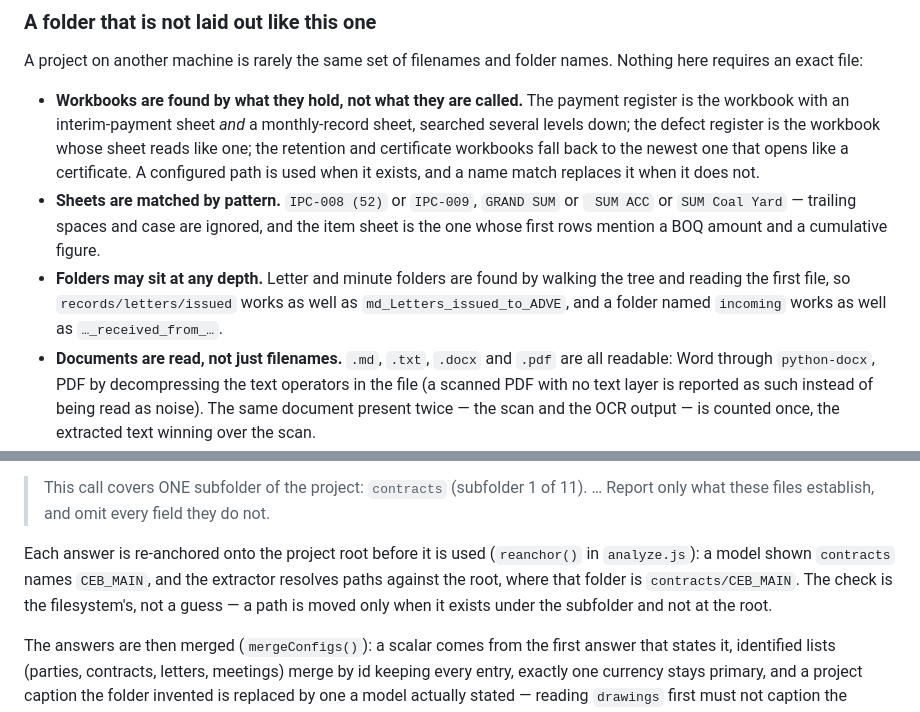
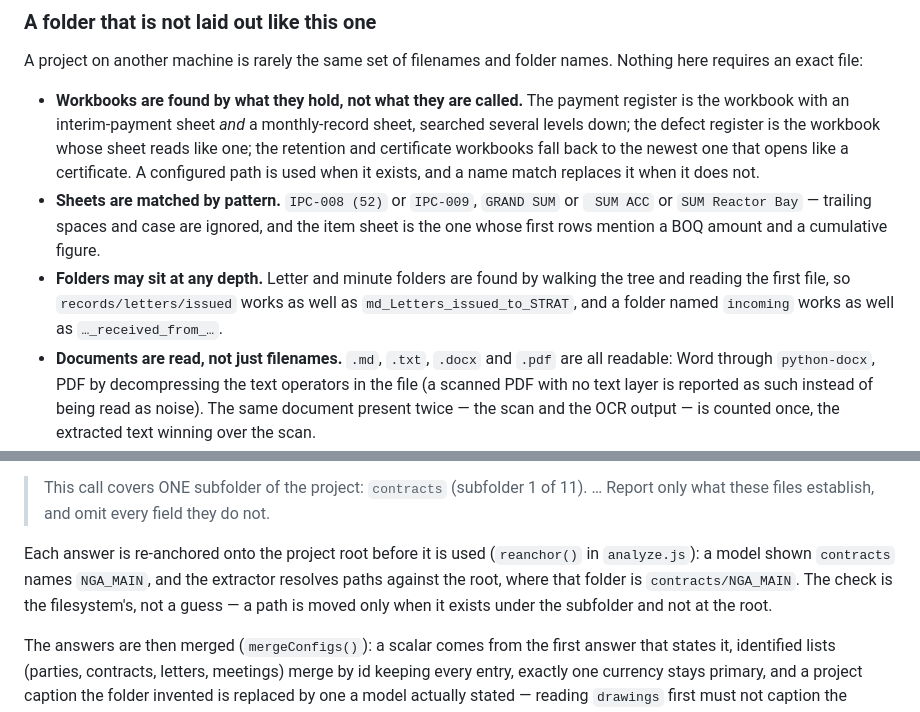
Before and after one commit to lujia/dsh-epc-workbench, a Markdown page: README.md, 2 parts joined by grey strips. Rendered like a GitHub page.

```diff
--- a/README.md
+++ b/README.md
@@ -206,11 +206,11 @@ here requires an exact file:
   certificate. A configured path is used when it exists, and a name match replaces it when
   it does not.
 * **Sheets are matched by pattern.** `IPC-008 (52)` or `IPC-009`, `GRAND SUM` or
-  ` SUM ACC` or `SUM Coal Yard` — trailing spaces and case are ignored, and the item sheet
+  ` SUM ACC` or `SUM Reactor Bay` — trailing spaces and case are ignored, and the item sheet
   is the one whose first rows mention a BOQ amount and a cumulative figure.
 * **Folders may sit at any depth.** Letter and minute folders are found by walking the tree
   and reading the first file, so `records/letters/issued` works as well as
-  `md_Letters_issued_to_ADVE`, and a folder named `incoming` works as well as
+  `md_Letters_issued_to_STRAT`, and a folder named `incoming` works as well as
   `…_received_from_…`.
 * **Documents are read, not just filenames.** `.md`, `.txt`, `.docx` and `.pdf` are all
   readable: Word through `python-docx`, PDF by decompressing the text operators in the file
@@ -289,8 +289,8 @@ about one at a time, telling it which:
 > Report only what these files establish, and omit every field they do not.
 
 Each answer is re-anchored onto the project root before it is used (`reanchor()` in
-`analyze.js`): a model shown `contracts` names `CEB_MAIN`, and the extractor resolves paths
-against the root, where that folder is `contracts/CEB_MAIN`. The check is the filesystem's,
+`analyze.js`): a model shown `contracts` names `NGA_MAIN`, and the extractor resolves paths
+against the root, where that folder is `contracts/NGA_MAIN`. The check is the filesystem's,
 not a guess — a path is moved only when it exists under the subfolder and not at the root.
 
 The answers are then merged (`mergeConfigs()`): a scalar comes from the first answer that
```
Also changed, not shown: other parts of README.md (+3 -3 lines), docs/CONFIGURATION.md (+2 -2 lines), docs/img/commercial.png, docs/img/correspondence.png, docs/img/documents.png, docs/img/meetings.png, docs/img/overview.png, docs/img/quality.png, 10 other files.
